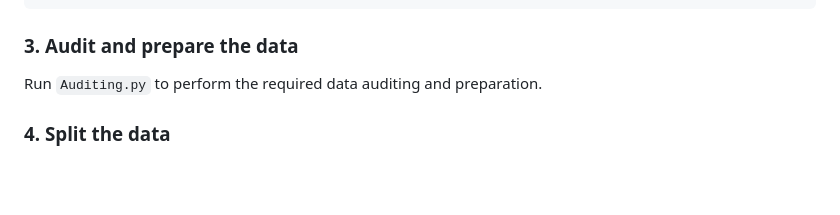
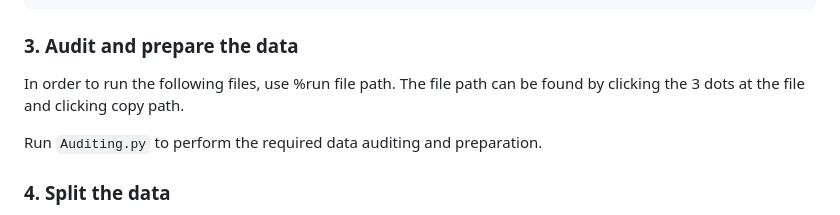
Before and after one commit to mnie0017/MMA3001-Project-Marcus, a Markdown page: README.md, the part around the change. Rendered like a GitHub page; blank space fills up the shorter version.

Commit message:
Update README.md installation instructions3

````diff
--- a/README.md
+++ b/README.md
@@ -103,6 +103,7 @@ drive.mount("/content/drive")
 ```
 
 ### 3. Audit and prepare the data
+In order to run the following files, use %run file path. The file path can be found by clicking the 3 dots at the file and clicking copy path.
 
 Run `Auditing.py` to perform the required data auditing and preparation.
 
````
